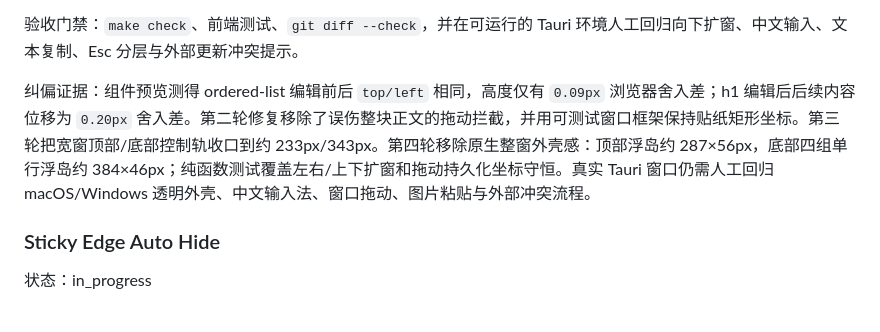
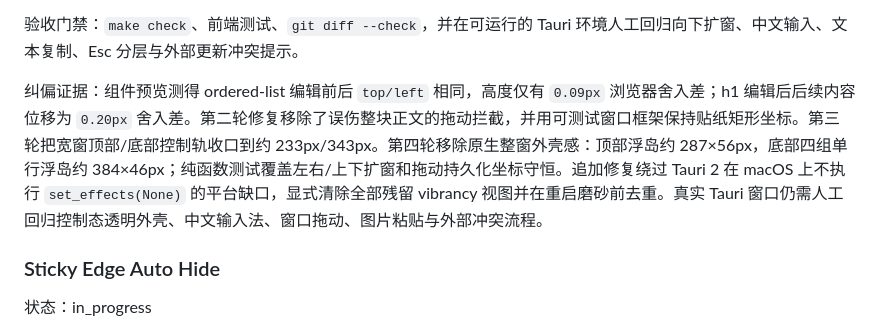
Before and after one commit to sqmw/desk_tidy_sticky, a Markdown page: docs/TODO.md, the part around the change. Drawn GitHub-style.

```diff
--- a/docs/TODO.md
+++ b/docs/TODO.md
@@ -74,7 +74,7 @@
 
 验收门禁：`make check`、前端测试、`git diff --check`，并在可运行的 Tauri 环境人工回归向下扩窗、中文输入、文本复制、Esc 分层与外部更新冲突提示。
 
-纠偏证据：组件预览测得 ordered-list 编辑前后 `top/left` 相同，高度仅有 `0.09px` 浏览器舍入差；h1 编辑后后续内容位移为 `0.20px` 舍入差。第二轮修复移除了误伤整块正文的拖动拦截，并用可测试窗口框架保持贴纸矩形坐标。第三轮把宽窗顶部/底部控制轨收口到约 233px/343px。第四轮移除原生整窗外壳感：顶部浮岛约 287×56px，底部四组单行浮岛约 384×46px；纯函数测试覆盖左右/上下扩窗和拖动持久化坐标守恒。真实 Tauri 窗口仍需人工回归 macOS/Windows 透明外壳、中文输入法、窗口拖动、图片粘贴与外部冲突流程。
+纠偏证据：组件预览测得 ordered-list 编辑前后 `top/left` 相同，高度仅有 `0.09px` 浏览器舍入差；h1 编辑后后续内容位移为 `0.20px` 舍入差。第二轮修复移除了误伤整块正文的拖动拦截，并用可测试窗口框架保持贴纸矩形坐标。第三轮把宽窗顶部/底部控制轨收口到约 233px/343px。第四轮移除原生整窗外壳感：顶部浮岛约 287×56px，底部四组单行浮岛约 384×46px；纯函数测试覆盖左右/上下扩窗和拖动持久化坐标守恒。追加修复绕过 Tauri 2 在 macOS 上不执行 `set_effects(None)` 的平台缺口，显式清除全部残留 vibrancy 视图并在重启磨砂前去重。真实 Tauri 窗口仍需人工回归控制态透明外壳、中文输入法、窗口拖动、图片粘贴与外部冲突流程。
 
 ### Sticky Edge Auto Hide
 
```
Also changed, not shown: docs/agent-context/current.md (+1 -1 lines), docs/ui/2026-07-27-sticky-window-audit.md (+2 -0 lines).
